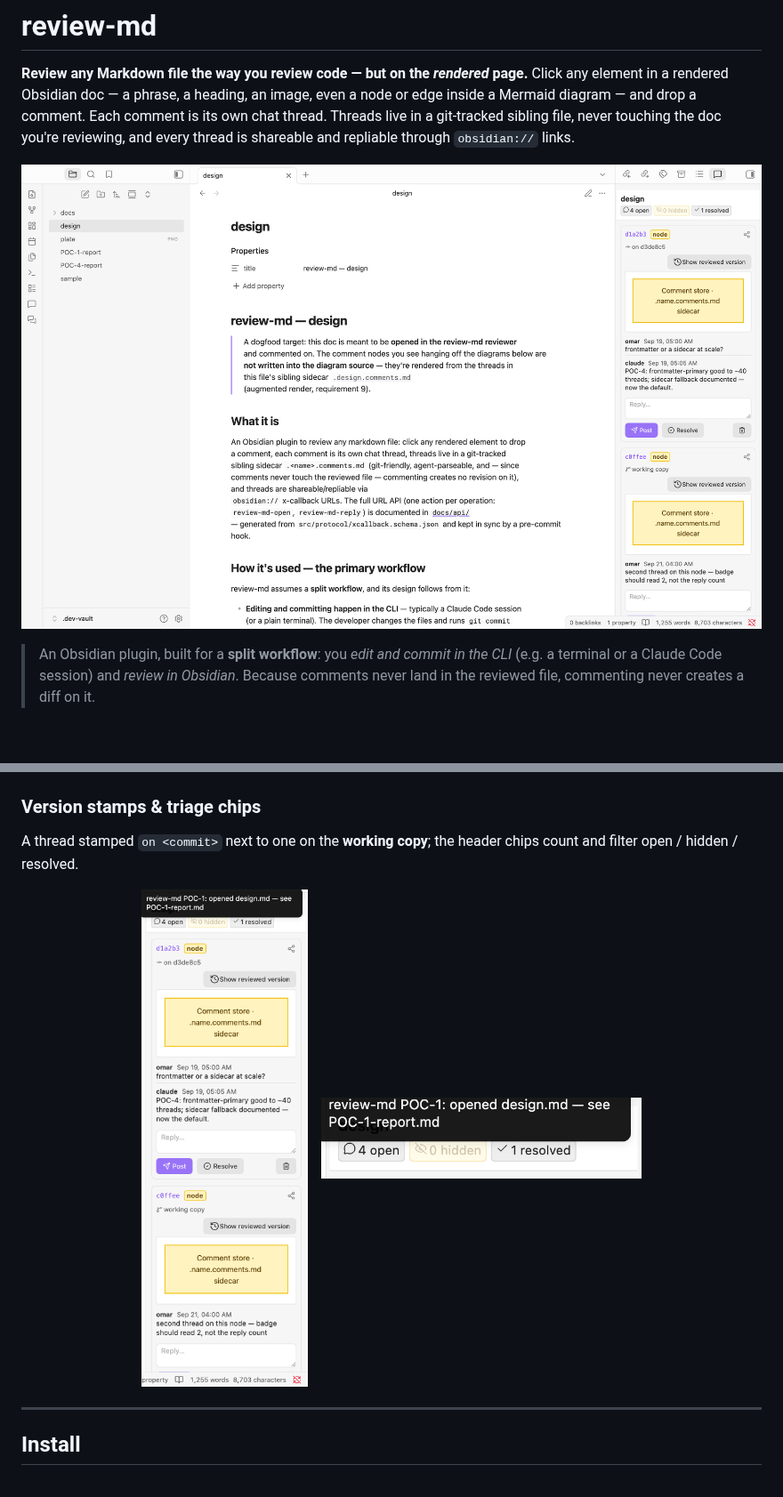
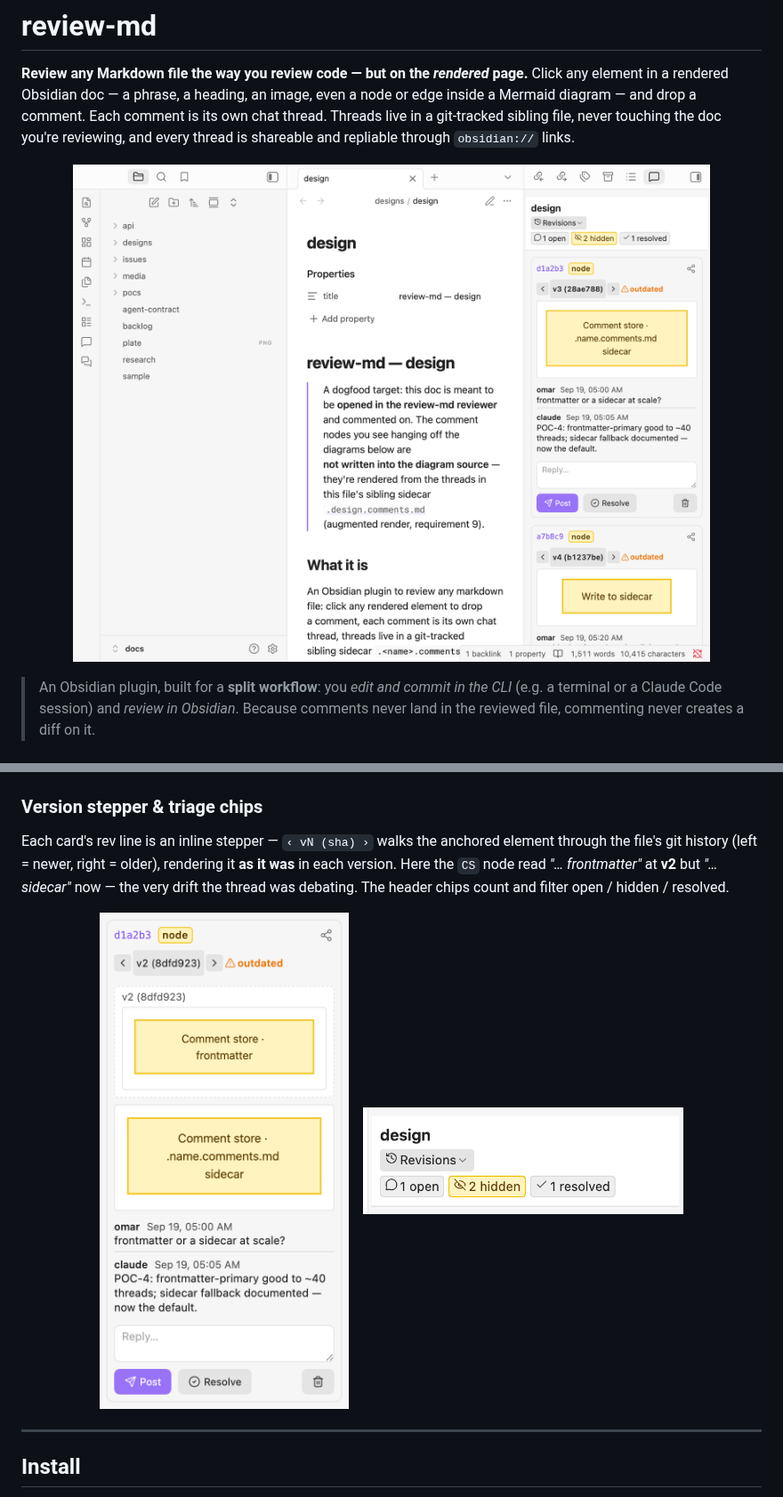
Before and after one commit to omars-lab/review-md, a Markdown page: README.md, 2 parts joined by grey strips. Shown at 89% size. Drawn GitHub-style; pictures changed too: docs/media/filter-chips.png, docs/media/hero.png, docs/media/version-stamp.png (deleted); blank space fills up the shorter version.

```diff
--- a/README.md
+++ b/README.md
@@ -67,13 +68,16 @@ and the reply box — one self-contained thread.
   <img src="docs/media/mermaid-badges.png" alt="A Mermaid diagram with commented nodes recoloured and count badges" width="640">
 </p>
 
-### Version stamps & triage chips
+### Version stepper & triage chips
 
-A thread stamped `on <commit>` next to one on the **working copy**; the header chips
-count and filter open / hidden / resolved.
+Each card's rev line is an inline stepper — `‹ vN (sha) ›` walks the anchored element
+through the file's git history (left = newer, right = older), rendering it **as it was**
+in each version. Here the `CS` node read *"… frontmatter"* at **v2** but *"… sidecar"*
+now — the very drift the thread was debating. The header chips count and filter open /
+hidden / resolved.
 
 <p align="center">
-  <img src="docs/media/version-stamp.png" alt="Comment panel showing committed and working-copy version stamps" width="360">
+  <img src="docs/media/version-stepper.png" alt="Inline version stepper: a mermaid node shown as it was at v2 (frontmatter) above its current version (sidecar)" width="360">
   &nbsp;&nbsp;
   <img src="docs/media/filter-chips.png" alt="Open, hidden, and resolved filter chips" width="360">
 </p>
```
Also changed, not shown: other parts of README.md (+6 -5 lines), docs/media/deeplink.gif, docs/media/thread-card.png, 1 other file.
